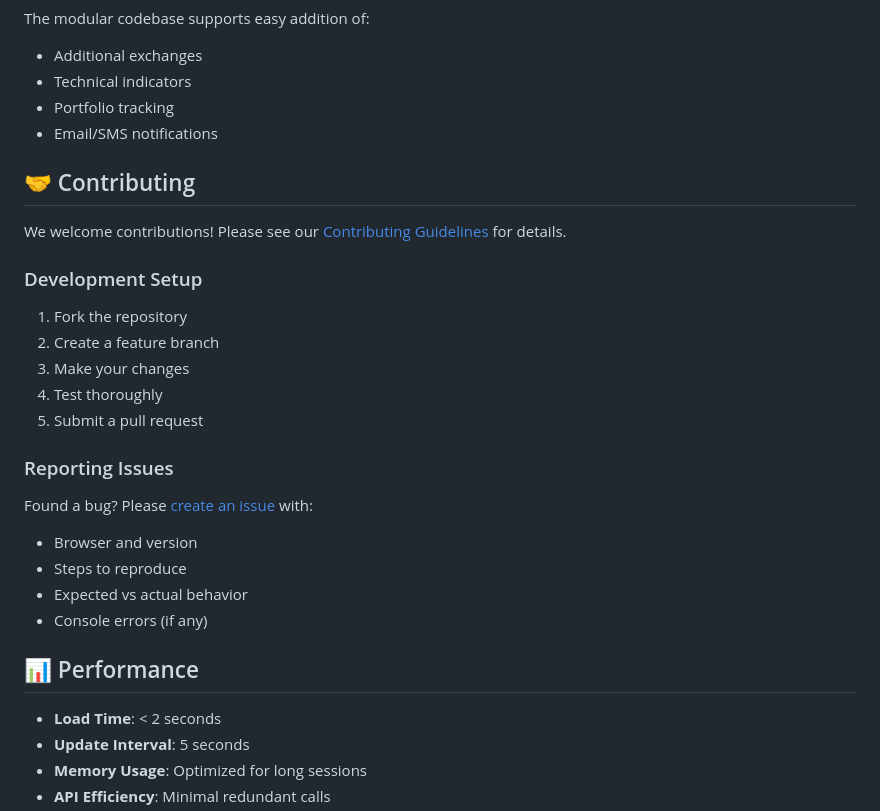
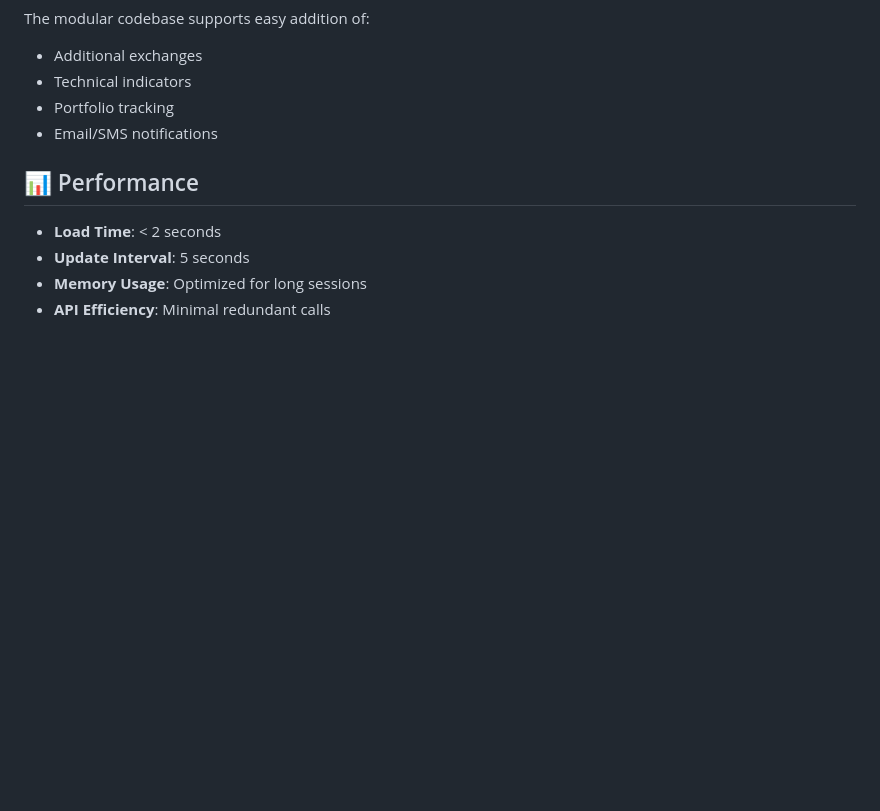
Before and after one commit to Abdalkarim1979/Binance-Price-Alerts, a Markdown page: README.md, the part around the change. GitHub-like rendering; blank space fills up the shorter version.

```diff
--- a/README.md
+++ b/README.md
@@ -107,24 +107,6 @@ The modular codebase supports easy addition of:
 - Portfolio tracking
 - Email/SMS notifications
 
-## 🤝 Contributing
-
-We welcome contributions! Please see our [Contributing Guidelines](CONTRIBUTING.md) for details.
-
-### Development Setup
-1. Fork the repository
-2. Create a feature branch
-3. Make your changes
-4. Test thoroughly
-5. Submit a pull request
-
-### Reporting Issues
-Found a bug? Please [create an issue](https://github.com/your-username/binance-price-alerts/issues) with:
-- Browser and version
-- Steps to reproduce
-- Expected vs actual behavior
-- Console errors (if any)
-
 ## 📊 Performance
 
 - **Load Time**: < 2 seconds
```
